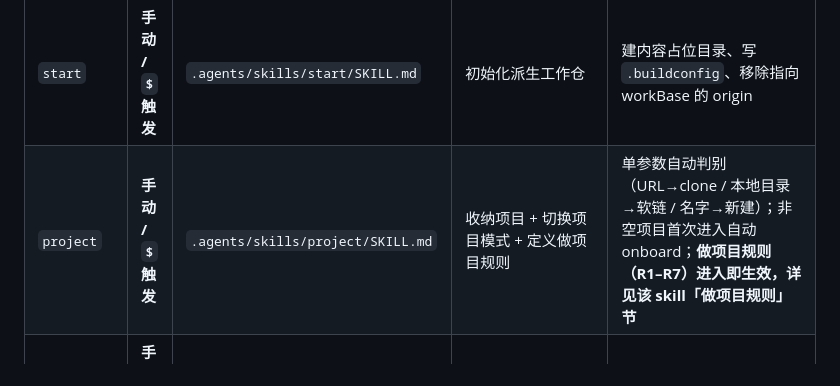
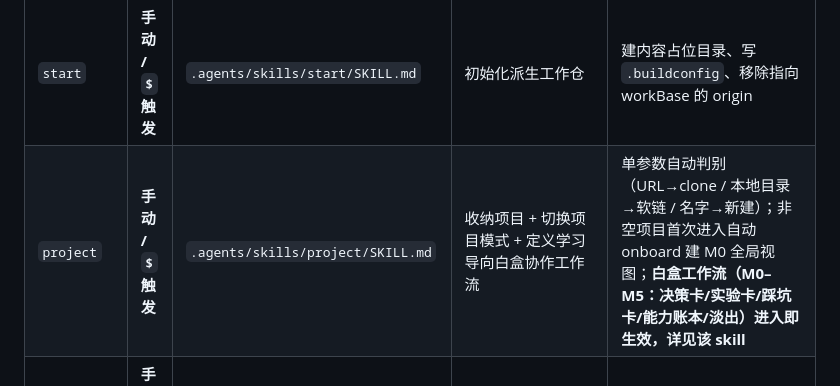
Before and after one commit to hypiasd/grounds, a Markdown page: AGENTS.md, the part around the change. GitHub-like rendering.

Commit message:
docs: project 技能索引同步为学习导向白盒工作流(M0-M5)

```diff
--- a/AGENTS.md
+++ b/AGENTS.md
@@ -101,7 +101,7 @@ grounds/
 | Skill | 触发 | 文件 | 产出 | 关键原则 |
 |-------|------|------|------|-----------|
 | `start` | **手动 / `$` 触发** | `.agents/skills/start/SKILL.md` | 初始化派生工作仓 | 建内容占位目录、写 `.buildconfig`、移除指向 workBase 的 origin |
-| `project` | **手动 / `$` 触发** | `.agents/skills/project/SKILL.md` | 收纳项目 + 切换项目模式 + 定义做项目规则 | 单参数自动判别（URL→clone / 本地目录→软链 / 名字→新建）；非空项目首次进入自动 onboard；**做项目规则（R1–R7）进入即生效，详见该 skill「做项目规则」节** |
+| `project` | **手动 / `$` 触发** | `.agents/skills/project/SKILL.md` | 收纳项目 + 切换项目模式 + 定义学习导向白盒协作工作流 | 单参数自动判别（URL→clone / 本地目录→软链 / 名字→新建）；非空项目首次进入自动 onboard 建 M0 全局视图；**白盒工作流（M0–M5：决策卡/实验卡/踩坑卡/能力账本/淡出）进入即生效，详见该 skill** |
 | `sync` | **手动 / `$` 触发** | `.agents/skills/sync/SKILL.md` | 笔记→grounds、agent↔workBase 同步 | 笔记合并式推送；agent 按提交时间定方向（推/拉） |
 | `learn` | 语义触发 | `.agents/skills/learn/SKILL.md` | wiki 笔记 | 先给地图再走路；同一概念永只有一篇 |
 | `learn-capture` | **手动 / `$` 触发** | `.agents/skills/learn-capture/SKILL.md` | wiki 笔记 | 一次对话→多个原子洞察→各归其位；面经三源（小红书/知乎/牛客）必须全搜 |
```
